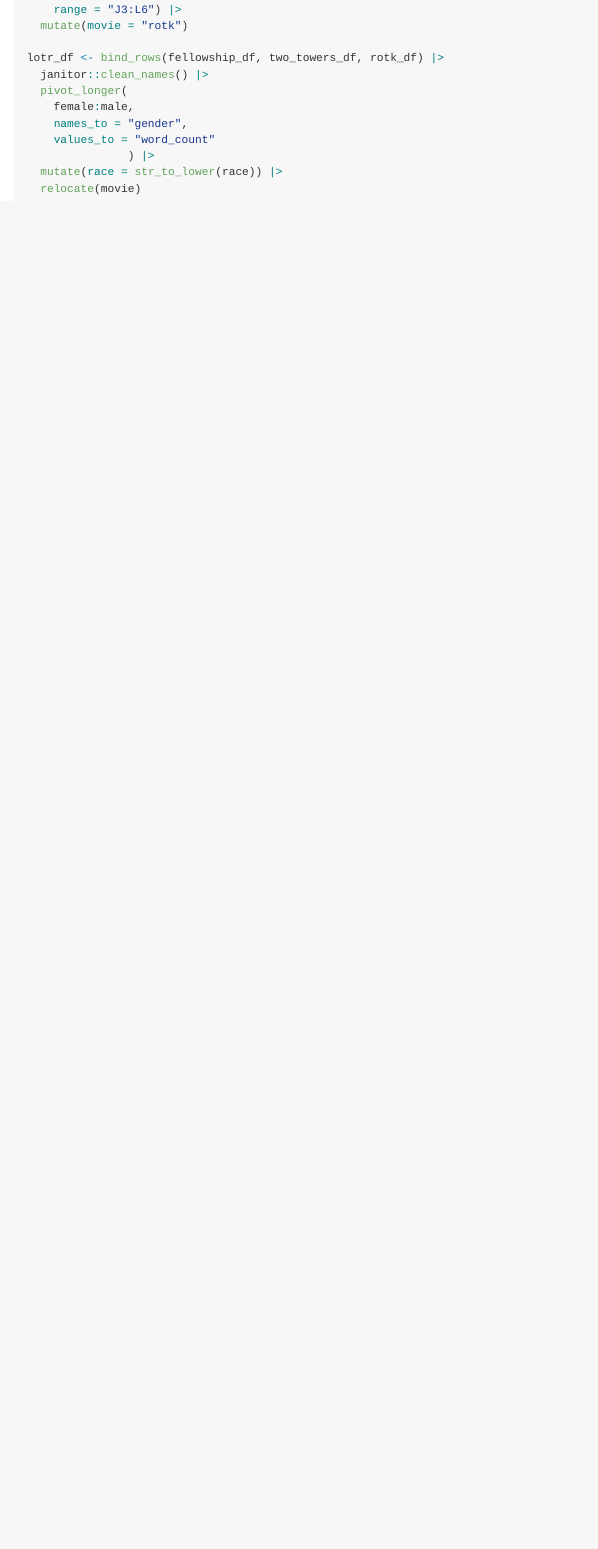
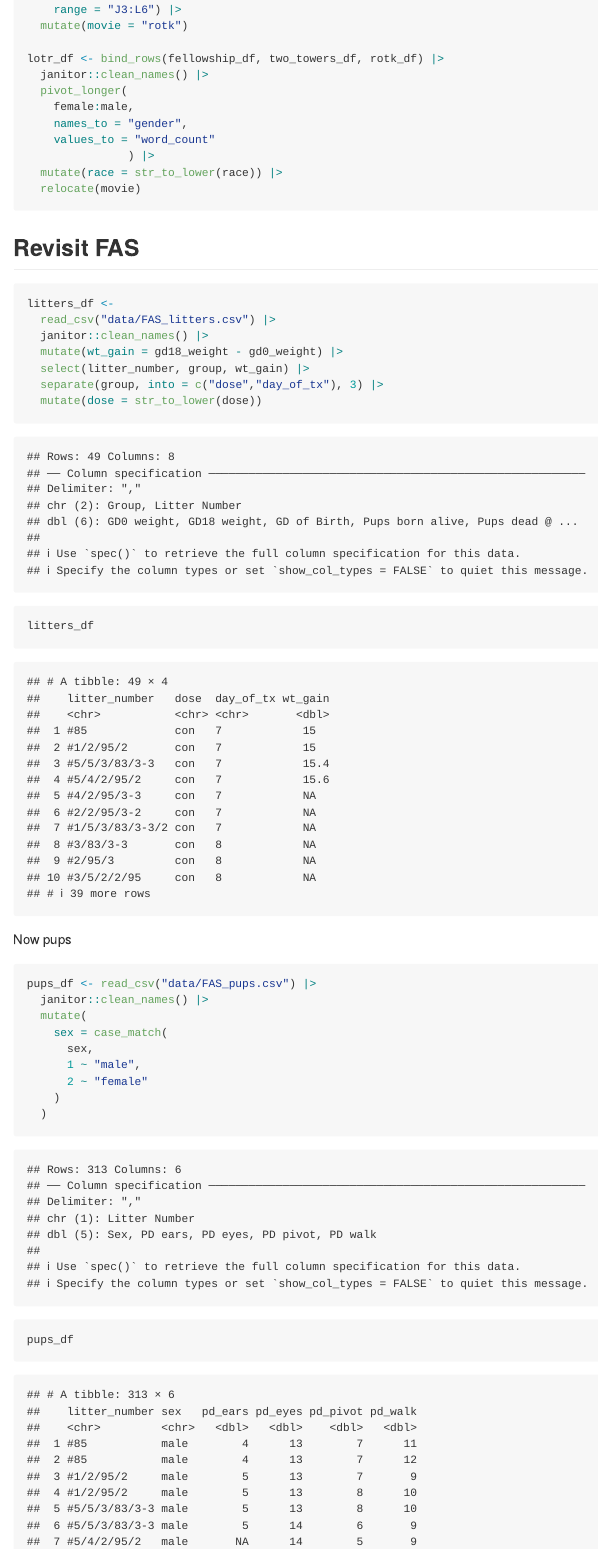
Before and after one commit to lambdr/p8105_data_wrangling_1, an R Markdown document (data_wrangling_1_tidy.Rmd): the page in a window 1100 px wide, from 1980 px down before the commit and from 1960 px down after it, so that both start at the same text. Rendered offline with R 4.5, knitr and Pandoc, with nearby package versions; some code elsewhere in the file could not run offline; column names are cleaned by a stand-in for the janitor package.

Commit message:
bind rows and join dfs

````diff
--- a/data_wrangling_1_tidy.Rmd
+++ b/data_wrangling_1_tidy.Rmd
@@ -90,3 +90,31 @@ lotr_df <- bind_rows(fellowship_df, two_towers_df, rotk_df) |>
   mutate(race = str_to_lower(race)) |>
   relocate(movie)
 ```
+
+## Revisit FAS
+
+```{r }
+litters_df <-
+  read_csv("data/FAS_litters.csv") |>
+  janitor::clean_names() |>
+  mutate(wt_gain = gd18_weight - gd0_weight) |>
+  select(litter_number, group, wt_gain) |>
+  separate(group, into = c("dose","day_of_tx"), 3) |>
+  mutate(dose = str_to_lower(dose))
+
+litters_df
+```
+
+Now pups
+```{r}
+pups_df <- read_csv("data/FAS_pups.csv") |>
+  janitor::clean_names() |>
+  mutate(
+    sex = case_match(
+      sex,
+      1 ~ "male",
+      2 ~ "female"
+    )
+  )
+
+pups_df
````
Also changed, not shown: data_wrangling_1_tidy.md, data_wrangling_1_tidy.Rmd (11 more changed lines).
